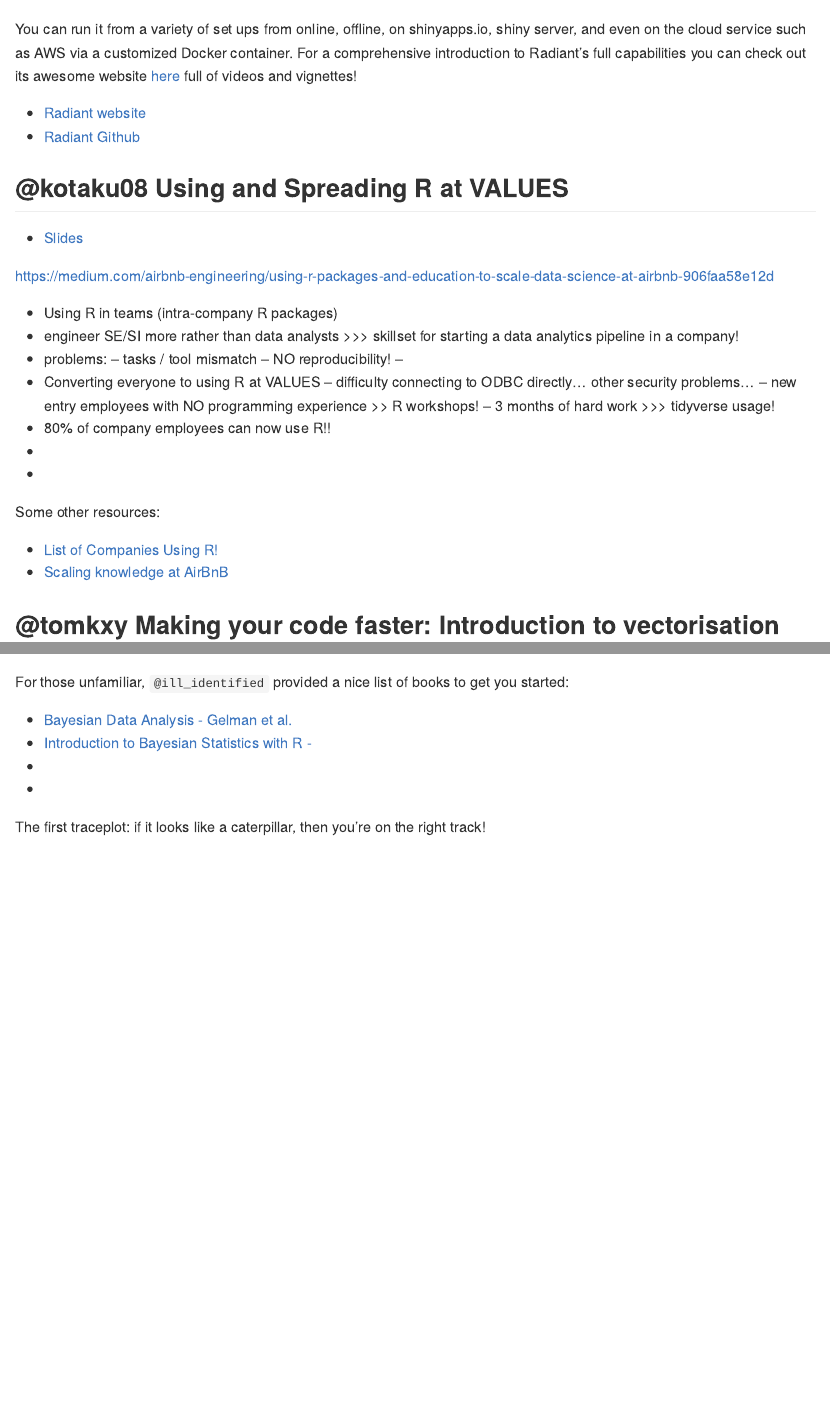
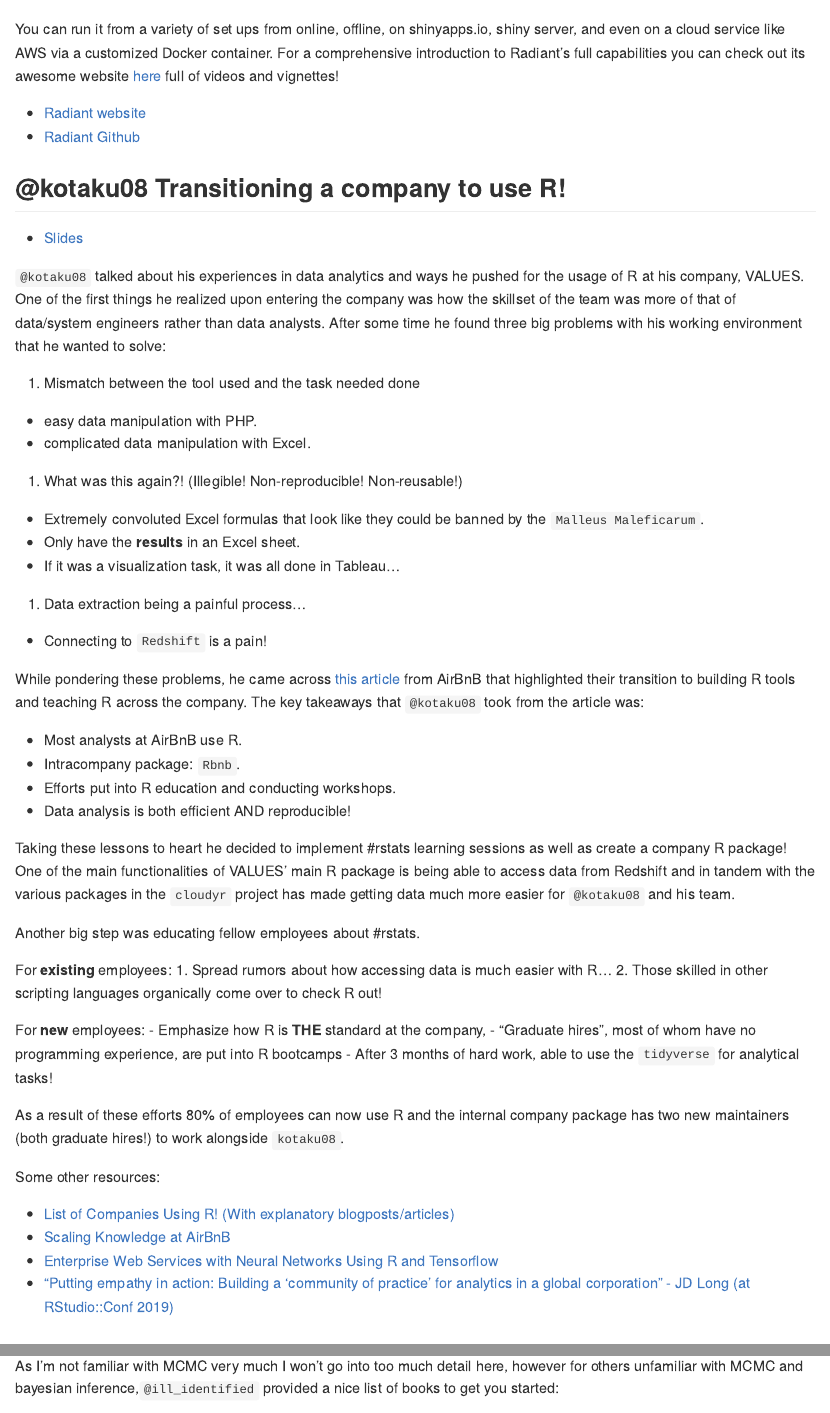
Before and after one commit to Ryo-N7/TokyoR_Notes, an R Markdown document (TokyoR.78/tokyor78_blogpost.Rmd): the page in a window 1100 px wide, from 850 px down, and a second part further down, joined at a grey line. Rendered offline with R 4.5, knitr and Pandoc, with nearby package versions; some code elsewhere in the file could not run offline.

Commit message:
more progress

```diff
--- a/TokyoR.78/tokyor78_blogpost.Rmd
+++ b/TokyoR.78/tokyor78_blogpost.Rmd
@@ -35,35 +35,57 @@
 
 ![](https://i.ytimg.com/vi/7L3hDpLw53I/maxresdefault.jpg)
 
-You can run it from a variety of set ups from online, offline, on shinyapps.io, shiny server, and even on the cloud service such as AWS via a customized Docker container. For a comprehensive introduction to Radiant's full capabilities you can check out its awesome website [here](https://radiant-rstats.github.io/docs/index.html) full of videos and vignettes!
+You can run it from a variety of set ups from online, offline, on shinyapps.io, shiny server, and even on a cloud service like AWS via a customized Docker container. For a comprehensive introduction to Radiant's full capabilities you can check out its awesome website [here](https://radiant-rstats.github.io/docs/index.html) full of videos and vignettes!
 
 - [Radiant website](https://radiant-rstats.github.io/docs/)
 - [Radiant Github](https://github.com/radiant-rstats/radiant)
 
-## @kotaku08 	Using and Spreading R at VALUES
+## @kotaku08 	Transitioning a company to use R!
 
 - [Slides](https://speakerdeck.com/kosshi/r-package-for-a-team)
 
-https://medium.com/airbnb-engineering/using-r-packages-and-education-to-scale-data-science-at-airbnb-906faa58e12d
+`@kotaku08` talked about his experiences in data analytics and ways he pushed for the usage of R at his company, VALUES. One of the first things he realized upon entering the company was how the skillset of the team was more of that of data/system engineers rather than data analysts. After some time he found three big problems with his working environment that he wanted to solve:
 
-- Using R in teams (intra-company R packages)
-- engineer SE/SI more rather than data analysts >>> skillset for starting a data analytics pipeline in a company!
-- problems:
--- tasks / tool mismatch
--- NO reproducibility!
---
-- Converting everyone to using R at VALUES
--- difficulty connecting to ODBC directly... other security problems...
--- new entry employees with NO programming experience >> R workshops!
--- 3 months of hard work >>> tidyverse usage!
-- 80% of company employees can now use R!!
--
--
+1. Mismatch between the tool used and the task needed done
+  - easy data manipulation with PHP.
+  - complicated data manipulation with Excel.
+
+2. What was this again?! (Illegible! Non-reproducible! Non-reusable!)
+  - Extremely convoluted Excel formulas that look like they could be banned by the `Malleus Maleficarum`.
+  - Only have the **results** in an Excel sheet.
+  - If it was a visualization task, it was all done in Tableau...
+
+3. Data extraction being a painful process...
+  - Connecting to `Redshift` is a pain!
+
+While pondering these problems, he came across [this article](https://medium.com/airbnb-engineering/using-r-packages-and-education-to-scale-data-science-at-airbnb-906faa58e12d) from AirBnB that highlighted their transition to building R tools and teaching R across the company. The key takeaways that `@kotaku08` took from the article was:
+
+- Most analysts at AirBnB use R.
+- Intracompany package: `Rbnb`.
+- Efforts put into R education and conducting workshops.
+- Data analysis is both efficient AND reproducible!
+
+Taking these lessons to heart he decided to implement #rstats learning sessions as well as create a company R package! One of the main functionalities of VALUES' main R package is being able to access data from Redshift and in tandem with the various packages in the `cloudyr` project has made getting data much more easier for `@kotaku08` and his team.
+
+Another big step was educating fellow employees about #rstats.
+
+For __existing__ employees:
+1. Spread rumors about how accessing data is much easier with R...
+2. Those skilled in other scripting languages organically come over to check R out!
+
+For __new__ employees:
+- Emphasize how R is __THE__ standard at the company,
+- "Graduate hires", most of whom have no programming experience, are put into R bootcamps
+- After 3 months of hard work, able to use the `tidyverse` for analytical tasks!
+
+As a result of these efforts 80% of employees can now use R and the internal company package has two new maintainers (both graduate hires!) to work alongside `kotaku08`.
 
 Some other resources:
 
-- [List of Companies Using R!](https://github.com/ThinkR-open/companies-using-r)
-- [Scaling knowledge at AirBnB](https://medium.com/airbnb-engineering/scaling-knowledge-at-airbnb-875d73eff091)
+- [List of Companies Using R! (With explanatory blogposts/articles)](https://github.com/ThinkR-open/companies-using-r)
+- [Scaling Knowledge at AirBnB](https://medium.com/airbnb-engineering/scaling-knowledge-at-airbnb-875d73eff091)
+- [Enterprise Web Services with Neural Networks Using R and Tensorflow](https://opensource.t-mobile.com/blog/posts/r-tensorflow-api/)
+- ["Putting empathy in action: Building a 'community of practice' for analytics in a global corporation" - JD Long (at RStudio::Conf 2019)](https://resources.rstudio.com/rstudio-conf-2019/putting-empathy-in-action-building-a-community-of-practice-for-analytics-in-a-global-corporation)
 
 ## @tomkxy 	Making your code faster: Introduction to vectorisation and parallel computing (English with demonstrations)
 
@@ -110,13 +118,6 @@
-For those unfamiliar, `@ill_identified` provided a nice list of books to get you started:
-
-- [Bayesian Data Analysis - Gelman et al.]()
-- [Introduction to Bayesian Statistics with R - ]()
--
--
-
-The first
-traceplot: if it looks like a caterpillar, then you're on the right track!
+`@ill_identified` presented on using Markov chain Monte Carlo (MCMC) with R, specifically using the `bayesplot` package. MCMC are a series of methods that contain algorithms for sampling from a probability distribution. These methods involve drawing random samples from a target distributions using an algorithms (such as Metropolis-Hastings algorithm, reversible jump, HMC, etc.) then we attempt to construct a Markov chain such that its equilibrium probability distrubution is as close to our target distribution as possible by iterating the chain many times.
 
 ![]()
 
+As I'm not familiar with MCMC very much I won't go into too much detail here, however for others unfamiliar with MCMC and bayesian inference,`@ill_identified` provided a nice list of books to get you started:
 
```
Also changed, not shown: TokyoR.78/TokyoR.78_notes.rmd (+4 -0 lines), TokyoR.78/tokyor78_blogpost.Rmd (34 more changed lines).
